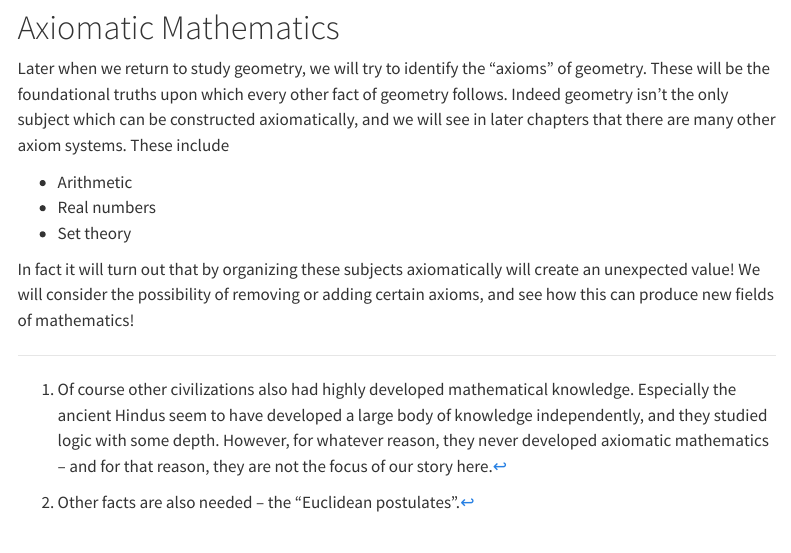
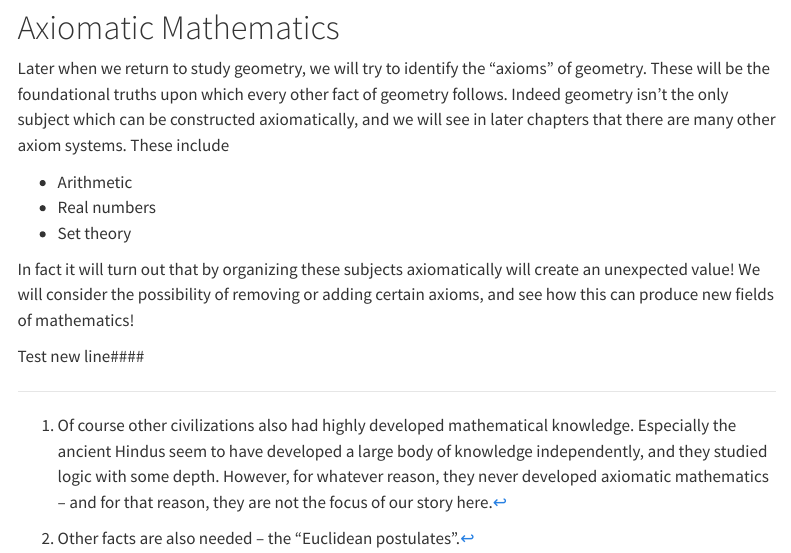
Before and after one commit to axiomtutor/mathreason, a Quarto document (prop_log/ancient_greek.qmd): the page in a window 1100 px wide, from 1430 px down. Rendered offline with R 4.5, knitr and Pandoc in place of Quarto, with nearby package versions; menus at the side of the page are left out.

Commit message:
Update ancient_greek.qmd

```diff
--- a/prop_log/ancient_greek.qmd
+++ b/prop_log/ancient_greek.qmd
@@ -62,4 +62,6 @@ Later when we return to study geometry, we will try to identify the "axioms" of
 
 In fact it will turn out that by organizing these subjects axiomatically will create an unexpected value!  We will consider the possibility of removing or adding certain axioms, and see how this can produce new fields of mathematics!
 
+Test new line####
+
 [^1]: Of course other civilizations also had highly developed mathematical knowledge.  Especially the ancient Hindus seem to have developed a large body of knowledge independently, and they studied logic with some depth.  However, for whatever reason, they never developed axiomatic mathematics -- and for that reason, they are not the focus of our story here.
```
